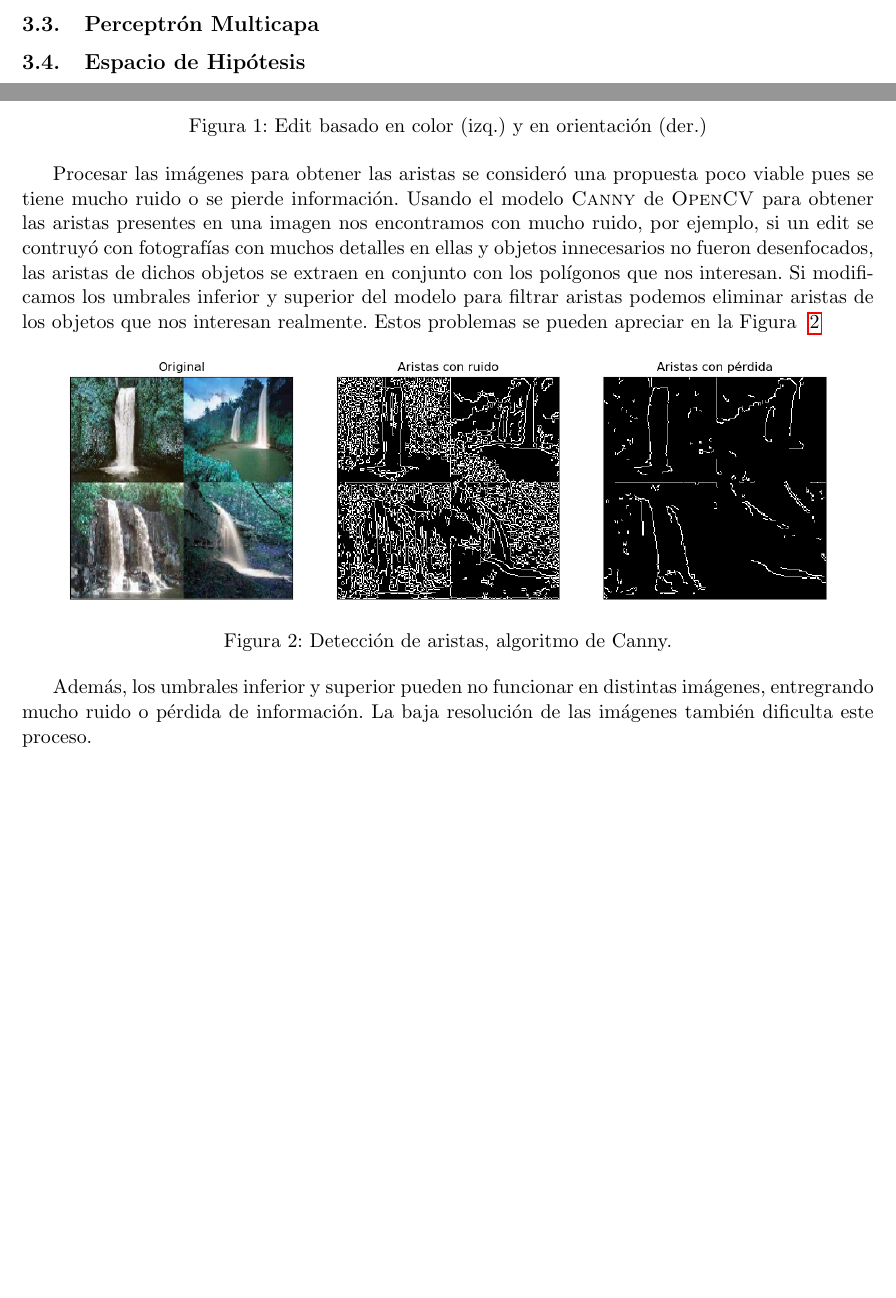
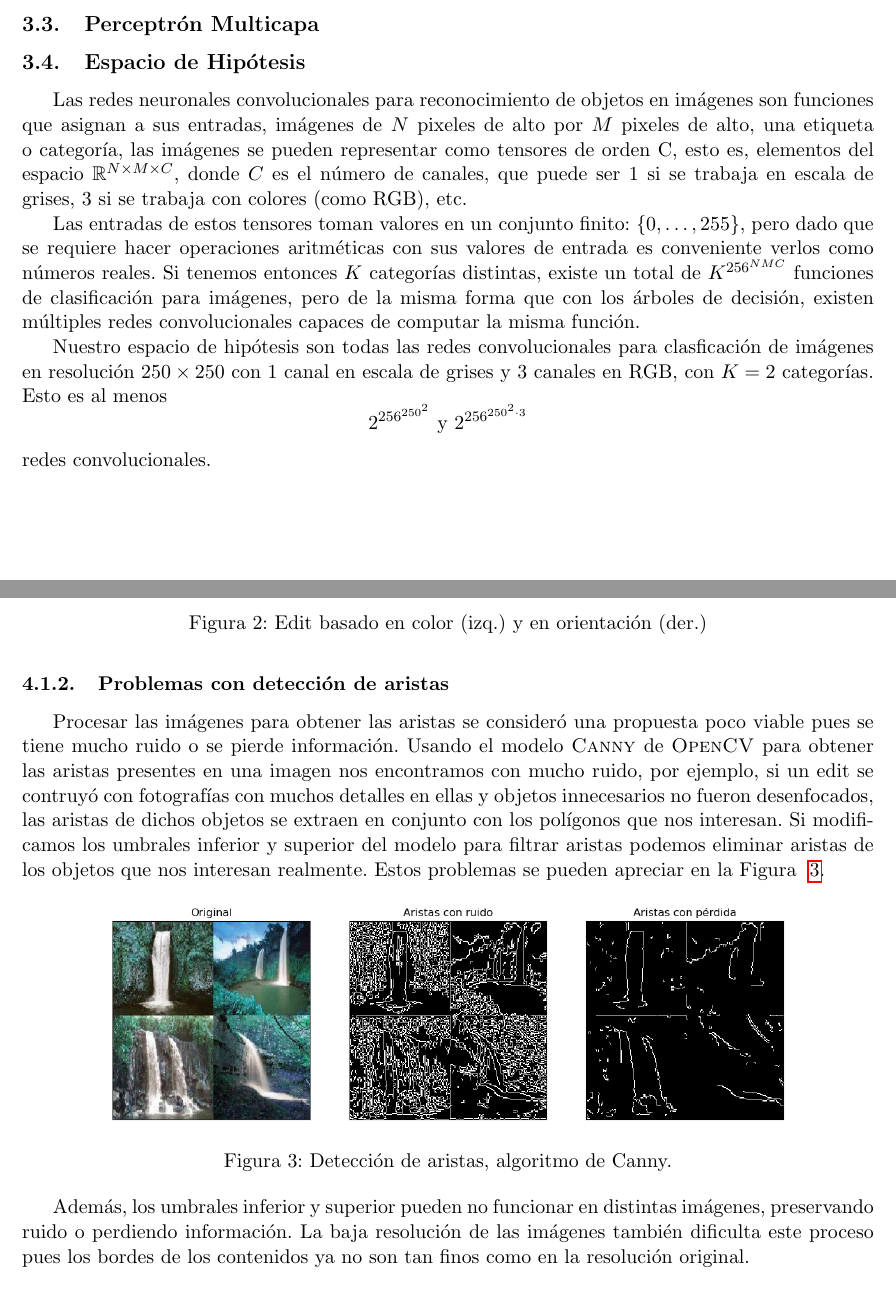
Before and after one commit to Gilberto-Lopez/Is-This-LOSS, a LaTeX document (Reporte/Proyecto02.tex): two parts of pages 1 and 2 of 3 before the commit and two parts of pages 1 and 3 of 4 after it, joined at a grey line, cut so that both start at the same text, the shorter picture padded with empty space. Compiled offline with pdfLaTeX.

Commit message:
Actualización de Readme y Reporte, Espacio de Hipótesis y Preprocesamiento.

```diff
--- a/Reporte/Proyecto02.tex
+++ b/Reporte/Proyecto02.tex
@@ -33,11 +33,38 @@ López García Gilberto Isaac}
 
 \section{Redes Neuronales Convolucionales}
 
+
+
 \subsection{Capa de convolución}
+
+
 
 \subsection{Pooling}
 
+
+
 \subsection{Perceptrón Multicapa}
+
+
 
 \subsection{Espacio de Hipótesis}
 
+Las redes neuronales convolucionales para reconocimiento de objetos en imágenes
+son funciones que asignan a sus entradas, imágenes de $N$ pixeles de alto por $M$
+pixeles de alto, una etiqueta o categoría, las imágenes se pueden representar
+como tensores de orden C, esto es, elementos del espacio
+$\mathbb{R}^{N\times M\times C}$, donde $C$ es el número de canales, que puede ser
+1 si se trabaja en escala de grises, 3 si se trabaja con colores (como RGB), etc.
+
+Las entradas de estos tensores toman valores en un conjunto finito: $\{0,\ldots,255\}$,
+pero dado que se requiere hacer operaciones aritméticas con sus valores de entrada
+es conveniente verlos como números reales. Si tenemos entonces $K$ categorías
+distintas, existe un total de $K^{256^{NMC}}$ funciones de clasificación para
+imágenes, pero de la misma forma que con los árboles de decisión, existen múltiples
+redes convolucionales capaces de computar la misma función.
+
+Nuestro espacio de hipótesis son todas las redes convolucionales para clasficación
+de imágenes en resolución $250 \times 250$ con 1 canal en escala de grises y 3
+canales en RGB, con $K = 2$ categorías. Esto es al menos
+\[ 2^{256^{250^2}} \text{  y  } 2^{256^{250^2 \cdot 3}}\]
+redes convolucionales.
@@ -81,8 +137,10 @@ y modelos que trabajan con imágenes en escala de grises.
 \includegraphics[height=3cm,width=3cm]{loss_color}
 \includegraphics[height=3cm,width=3cm]{pokemon}
 \caption{Edit basado en color (izq.) y en orientación (der.)}
-\label{fig:im1}
+\label{fig:color}
 \end{figure}
+
+\subsubsection{Problemas con detección de aristas}
 
 Procesar las imágenes para obtener las aristas se consideró una propuesta poco
 viable pues se tiene mucho ruido o se pierde información. Usando el modelo
@@ -92,18 +150,19 @@ con muchos detalles en ellas y objetos innecesarios no fueron desenfocados, las
 aristas de dichos objetos se extraen en conjunto con los polígonos que nos
 interesan. Si modificamos los umbrales inferior y superior del modelo para filtrar
 aristas podemos eliminar aristas de los objetos que nos interesan realmente. Estos
-problemas se pueden apreciar en la Figura ~\ref{fig:im2}
+problemas se pueden apreciar en la Figura ~\ref{fig:canny}.
 
 \begin{figure}[h]
 \centering
-\includegraphics[width=0.9\textwidth]{edges}
+\includegraphics[width=0.8\textwidth]{edges}
 \caption{Detección de aristas, algoritmo de Canny.}
-\label{fig:im2}
+\label{fig:canny}
 \end{figure}
 
 Además, los umbrales inferior y superior pueden no funcionar en distintas imágenes,
-entregrando mucho ruido o pérdida de información. La baja resolución de las imágenes
-también dificulta este proceso.
+preservando ruido o perdiendo información. La baja resolución de las imágenes
+también dificulta este proceso pues los bordes de los contenidos ya no son tan
+finos como en la resolución original.
 
 \subsection{Implementación}
 
```
Also changed, not shown: README.md, Reporte/Proyecto02.tex (46 more changed lines).
